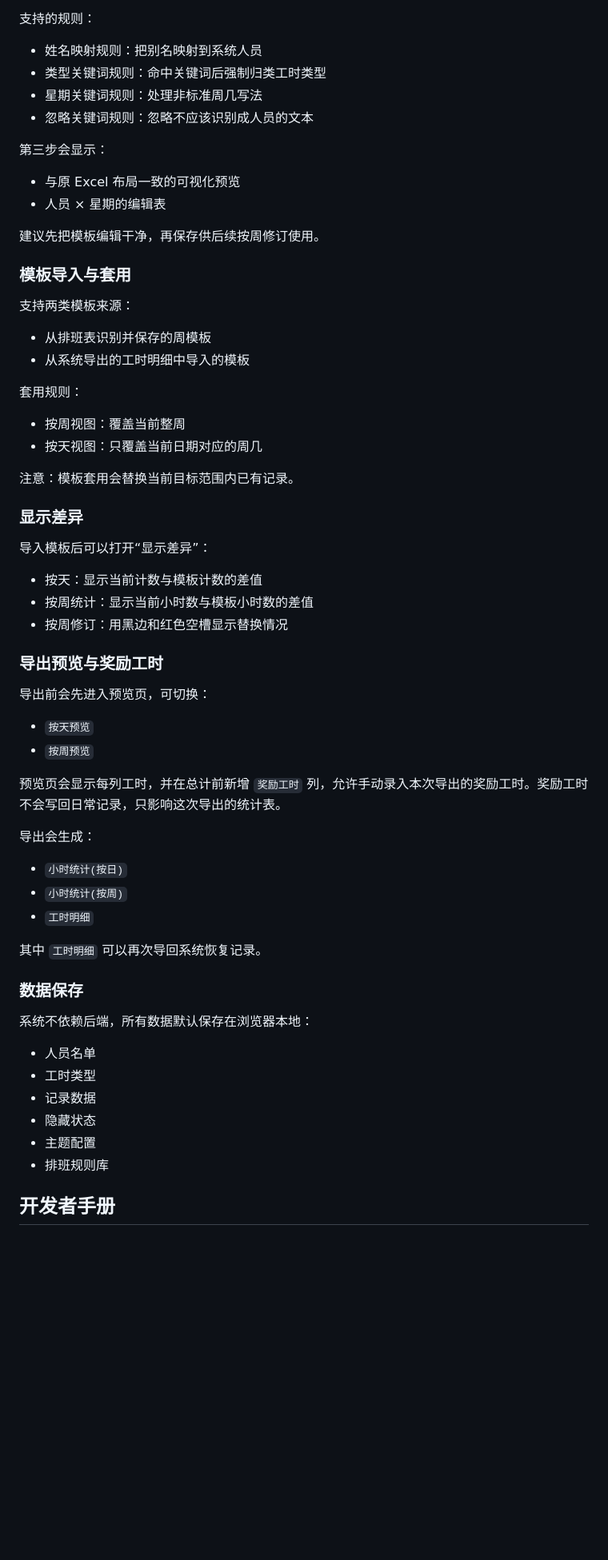
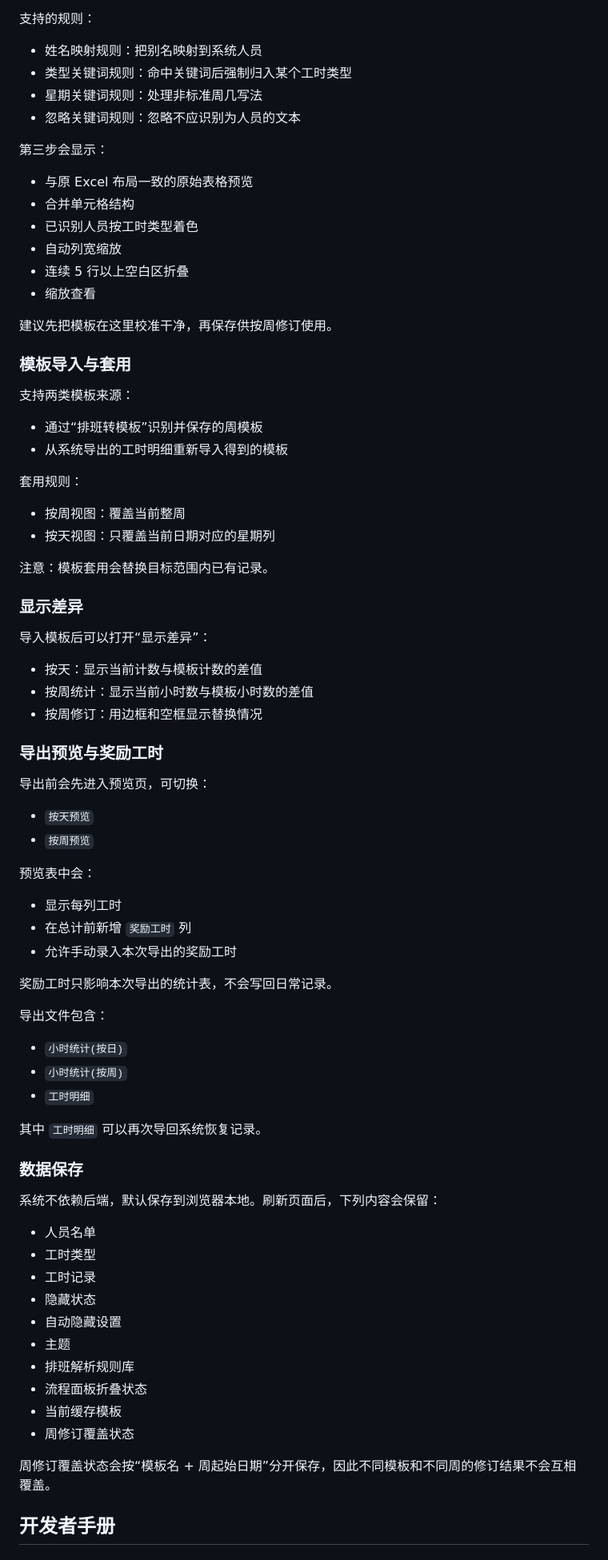
Before and after one commit to KuihanLi/Working-Hours-Statistics, a Markdown page: README.md, the part around one of its changes. Shown at 80% size. Rendered like a GitHub page; blank space fills up the shorter version.

```diff
--- a/README.md
+++ b/README.md
@@ -74,30 +71,34 @@
 支持的规则：
 
 - 姓名映射规则：把别名映射到系统人员
-- 类型关键词规则：命中关键词后强制归类工时类型
+- 类型关键词规则：命中关键词后强制归入某个工时类型
 - 星期关键词规则：处理非标准周几写法
-- 忽略关键词规则：忽略不应该识别成人员的文本
+- 忽略关键词规则：忽略不应识别为人员的文本
 
 第三步会显示：
 
-- 与原 Excel 布局一致的可视化预览
-- 人员 × 星期的编辑表
+- 与原 Excel 布局一致的原始表格预览
+- 合并单元格结构
+- 已识别人员按工时类型着色
+- 自动列宽缩放
+- 连续 5 行以上空白区折叠
+- 缩放查看
 
-建议先把模板编辑干净，再保存供后续按周修订使用。
+建议先把模板在这里校准干净，再保存供按周修订使用。
 
 ### 模板导入与套用
 
 支持两类模板来源：
 
-- 从排班表识别并保存的周模板
-- 从系统导出的工时明细中导入的模板
+- 通过“排班转模板”识别并保存的周模板
+- 从系统导出的工时明细重新导入得到的模板
 
 套用规则：
 
 - 按周视图：覆盖当前整周
-- 按天视图：只覆盖当前日期对应的周几
+- 按天视图：只覆盖当前日期对应的星期列
 
-注意：模板套用会替换当前目标范围内已有记录。
+注意：模板套用会替换目标范围内已有记录。
 
 ### 显示差异
 
@@ -105,7 +106,7 @@
 
 - 按天：显示当前计数与模板计数的差值
 - 按周统计：显示当前小时数与模板小时数的差值
-- 按周修订：用黑边和红色空槽显示替换情况
+- 按周修订：用边框和空框显示替换情况
 
 ### 导出预览与奖励工时
 
@@ -114,9 +115,15 @@
 - `按天预览`
 - `按周预览`
 
-预览页会显示每列工时，并在总计前新增 `奖励工时` 列，允许手动录入本次导出的奖励工时。奖励工时不会写回日常记录，只影响这次导出的统计表。
+预览表中会：
 
-导出会生成：
+- 显示每列工时
+- 在总计前新增 `奖励工时` 列
+- 允许手动录入本次导出的奖励工时
+
+奖励工时只影响本次导出的统计表，不会写回日常记录。
+
+导出文件包含：
 
 - `小时统计(按日)`
 - `小时统计(按周)`
@@ -126,14 +133,20 @@
 
 ### 数据保存
 
-系统不依赖后端，所有数据默认保存在浏览器本地：
+系统不依赖后端，默认保存到浏览器本地。刷新页面后，下列内容会保留：
 
 - 人员名单
 - 工时类型
-- 记录数据
+- 工时记录
 - 隐藏状态
-- 主题配置
-- 排班规则库
+- 自动隐藏设置
+- 主题
+- 排班解析规则库
+- 流程面板折叠状态
+- 当前缓存模板
+- 周修订覆盖状态
+
+周修订覆盖状态会按“模板名 + 周起始日期”分开保存，因此不同模板和不同周的修订结果不会互相覆盖。
 
 ## 开发者手册
 
```
Also changed, not shown: other parts of README.md (+46 -43 lines).
